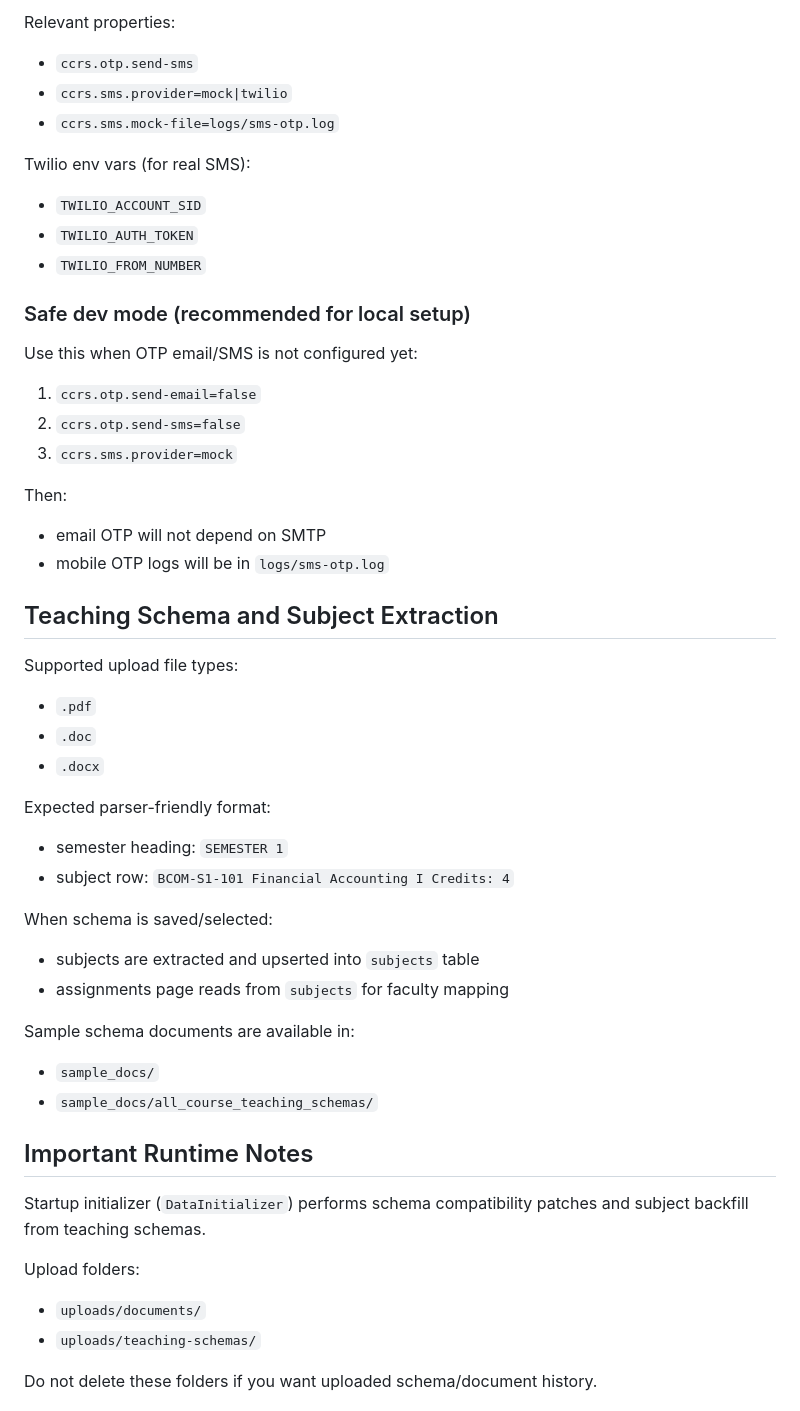
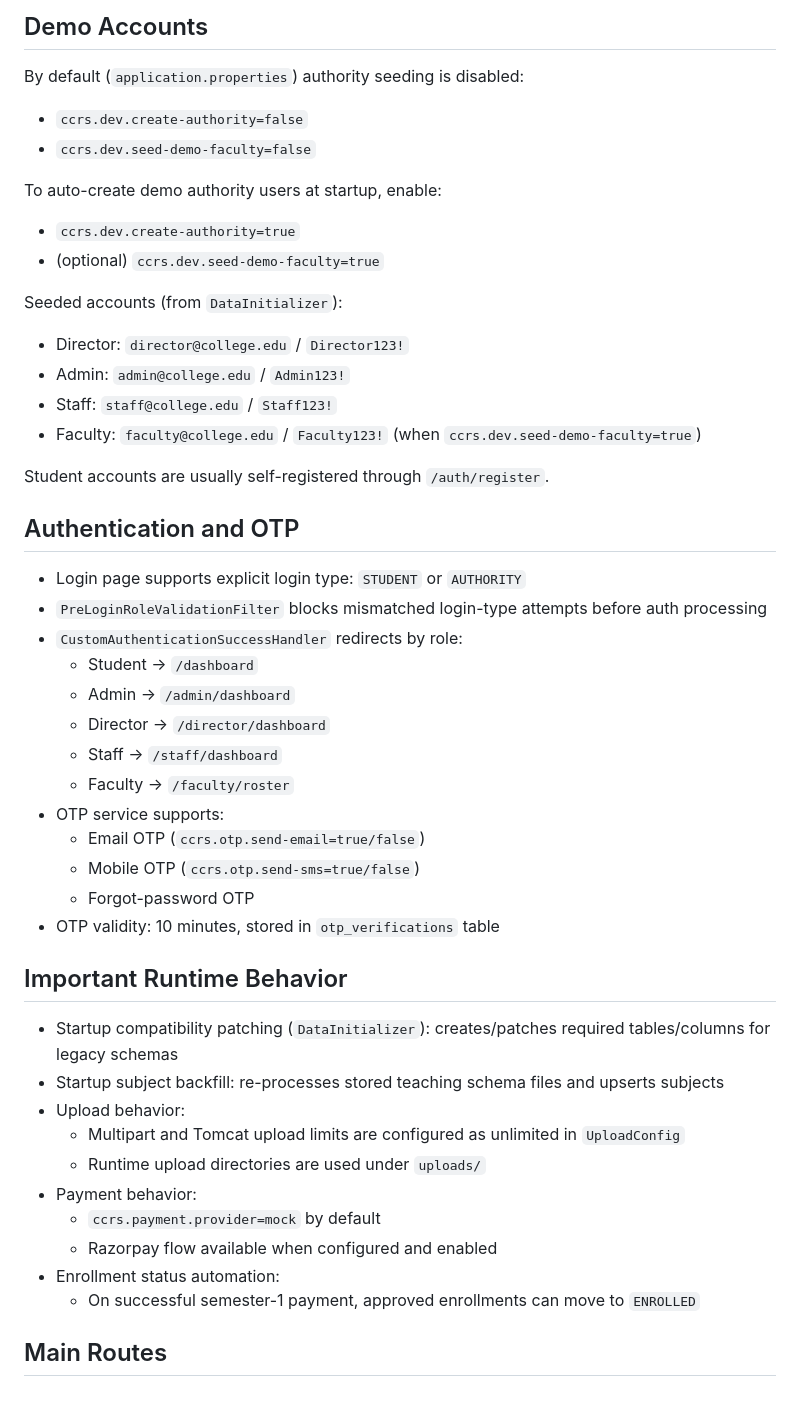
Before and after one commit to kathan7104/CCRS, a Markdown page: SCRS/README.md, the part around one of its changes. Drawn GitHub-style.

```diff
--- a/SCRS/README.md
+++ b/SCRS/README.md
@@ -142,50 +86,53 @@ If these are invalid/blocked on your new system:
 
-Relevant properties:
-- `ccrs.otp.send-sms`
-- `ccrs.sms.provider=mock|twilio`
-- `ccrs.sms.mock-file=logs/sms-otp.log`
+## Demo Accounts
 
-Twilio env vars (for real SMS):
-- `TWILIO_ACCOUNT_SID`
-- `TWILIO_AUTH_TOKEN`
-- `TWILIO_FROM_NUMBER`
+By default (`application.properties`) authority seeding is disabled:
 
-### Safe dev mode (recommended for local setup)
-Use this when OTP email/SMS is not configured yet:
-1. `ccrs.otp.send-email=false`
-2. `ccrs.otp.send-sms=false`
-3. `ccrs.sms.provider=mock`
+- `ccrs.dev.create-authority=false`
+- `ccrs.dev.seed-demo-faculty=false`
 
-Then:
-- email OTP will not depend on SMTP
-- mobile OTP logs will be in `logs/sms-otp.log`
+To auto-create demo authority users at startup, enable:
 
-## Teaching Schema and Subject Extraction
+- `ccrs.dev.create-authority=true`
+- (optional) `ccrs.dev.seed-demo-faculty=true`
 
-Supported upload file types:
-- `.pdf`
-- `.doc`
-- `.docx`
+Seeded accounts (from `DataInitializer`):
 
-Expected parser-friendly format:
-- semester heading: `SEMESTER 1`
-- subject row: `BCOM-S1-101 Financial Accounting I Credits: 4`
+- Director: `director@college.edu` / `Director123!`
+- Admin: `admin@college.edu` / `Admin123!`
+- Staff: `staff@college.edu` / `Staff123!`
+- Faculty: `faculty@college.edu` / `Faculty123!` (when `ccrs.dev.seed-demo-faculty=true`)
 
-When schema is saved/selected:
-- subjects are extracted and upserted into `subjects` table
-- assignments page reads from `subjects` for faculty mapping
+Student accounts are usually self-registered through `/auth/register`.
 
-Sample schema documents are available in:
-- `sample_docs/`
-- `sample_docs/all_course_teaching_schemas/`
+## Authentication and OTP
 
-## Important Runtime Notes
+- Login page supports explicit login type: `STUDENT` or `AUTHORITY`
+- `PreLoginRoleValidationFilter` blocks mismatched login-type attempts before auth processing
+- `CustomAuthenticationSuccessHandler` redirects by role:
+  - Student -> `/dashboard`
+  - Admin -> `/admin/dashboard`
+  - Director -> `/director/dashboard`
+  - Staff -> `/staff/dashboard`
+  - Faculty -> `/faculty/roster`
+- OTP service supports:
+  - Email OTP (`ccrs.otp.send-email=true/false`)
+  - Mobile OTP (`ccrs.otp.send-sms=true/false`)
+  - Forgot-password OTP
+- OTP validity: 10 minutes, stored in `otp_verifications` table
 
-Startup initializer (`DataInitializer`) performs schema compatibility patches and subject backfill from teaching schemas.
+## Important Runtime Behavior
 
-Upload folders:
-- `uploads/documents/`
-- `uploads/teaching-schemas/`
+- Startup compatibility patching (`DataInitializer`): creates/patches required tables/columns for legacy schemas
+- Startup subject backfill: re-processes stored teaching schema files and upserts subjects
+- Upload behavior:
+  - Multipart and Tomcat upload limits are configured as unlimited in `UploadConfig`
+  - Runtime upload directories are used under `uploads/`
+- Payment behavior:
+  - `ccrs.payment.provider=mock` by default
+  - Razorpay flow available when configured and enabled
+- Enrollment status automation:
+  - On successful semester-1 payment, approved enrollments can move to `ENROLLED`
 
-Do not delete these folders if you want uploaded schema/document history.
+## Main Routes
 
```
Also changed, not shown: other parts of SCRS/README.md (+189 -131 lines).
